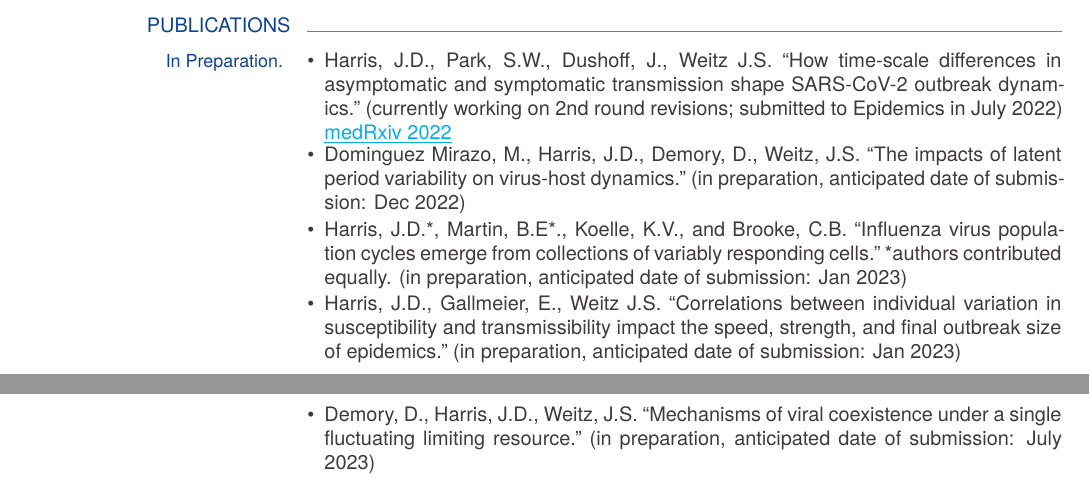
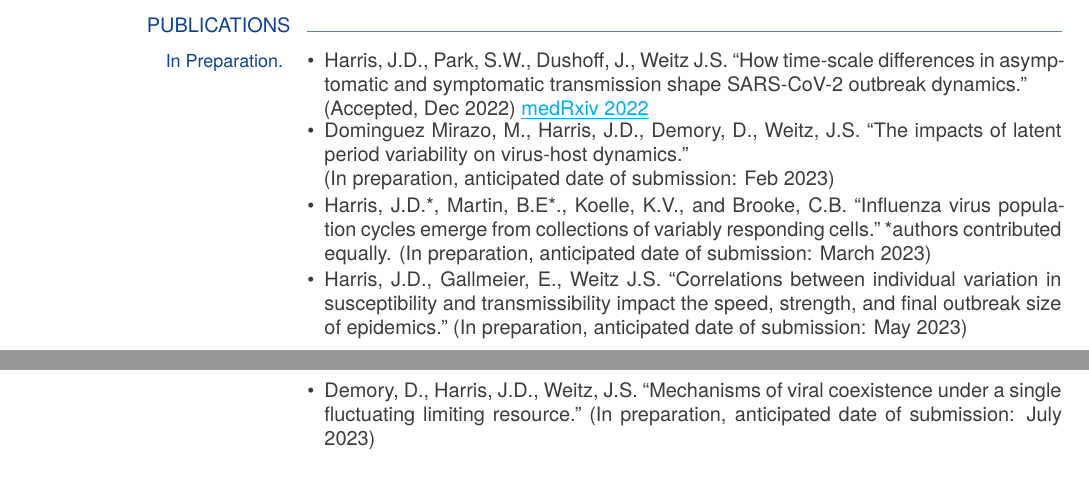
Before and after one commit to Jeremy-D-Harris/CV_JDH, a LaTeX CV (CV_JDH_Dec2022.tex): two parts of pages 1 and 2 of 6, joined at a grey line, cut so that both start at the same text. Compiled offline with XeLaTeX.

Commit message:
Epidemics submission - ACCEPTgit add CV_JDH_Dec2022.*

```diff
--- a/CV_JDH_Dec2022.tex
+++ b/CV_JDH_Dec2022.tex
@@ -385,14 +385,14 @@
         %\vspace{-.25cm}
         %    \cvtitle{}
             \begin{itemize}[leftmargin=*]
-            	\item Harris, J.D., Park, S.W., Dushoff, J., Weitz J.S. ``How time-scale differences in asymptomatic and symptomatic transmission shape SARS-CoV-2 outbreak dynamics." (currently working on 2nd round revisions; submitted to Epidemics in July 2022)
+            	\item Harris, J.D., Park, S.W., Dushoff, J., Weitz J.S. ``How time-scale differences in asymptomatic and symptomatic transmission shape SARS-CoV-2 outbreak dynamics." \\ (Accepted, Dec 2022)
 	\href{https://www.medrxiv.org/content/10.1101/2022.04.21.22274139.abstract}{\underline{medRxiv 2022}}
 	\newpage
 
-	        	\item Dominguez Mirazo, M., Harris, J.D., Demory, D., Weitz, J.S. ``The impacts of latent period variability on virus-host dynamics." (in preparation, anticipated date of submission: Dec 2022)
-		\item Harris, J.D.*, Martin, B.E*., Koelle, K.V., and Brooke, C.B. ``Influenza virus population cycles emerge from collections of variably responding cells." *authors contributed equally. (in preparation, anticipated date of submission: Jan 2023)
+	        	\item Dominguez Mirazo, M., Harris, J.D., Demory, D., Weitz, J.S. ``The impacts of latent period variability on virus-host dynamics." \\ (In preparation, anticipated date of submission: Feb 2023)
+		\item Harris, J.D.*, Martin, B.E*., Koelle, K.V., and Brooke, C.B. ``Influenza virus population cycles emerge from collections of variably responding cells." *authors contributed equally. (In preparation, anticipated date of submission: March 2023)
 
-		\item Harris, J.D., Gallmeier, E., Weitz J.S. ``Correlations between individual variation in susceptibility and transmissibility impact the speed, strength, and final outbreak size of epidemics." (in preparation, anticipated date of submission: Jan 2023)
+		\item Harris, J.D., Gallmeier, E., Weitz J.S. ``Correlations between individual variation in susceptibility and transmissibility impact the speed, strength, and final outbreak size of epidemics." (In preparation, anticipated date of submission: May 2023)
 
 	 \end{itemize}
 	}
@@ -408,7 +408,7 @@
 
 
 
-	\item Demory, D., Harris, J.D., Weitz, J.S. ``Mechanisms of viral coexistence under a single fluctuating limiting resource." (in preparation, anticipated date of submission: July 2023)
+	\item Demory, D., Harris, J.D., Weitz, J.S. ``Mechanisms of viral coexistence under a single fluctuating limiting resource." (In preparation, anticipated date of submission: July 2023)
 
             \end{itemize}
         }
```
Also changed, not shown: CV_JDH_Dec2022.pdf, 2 other files.
